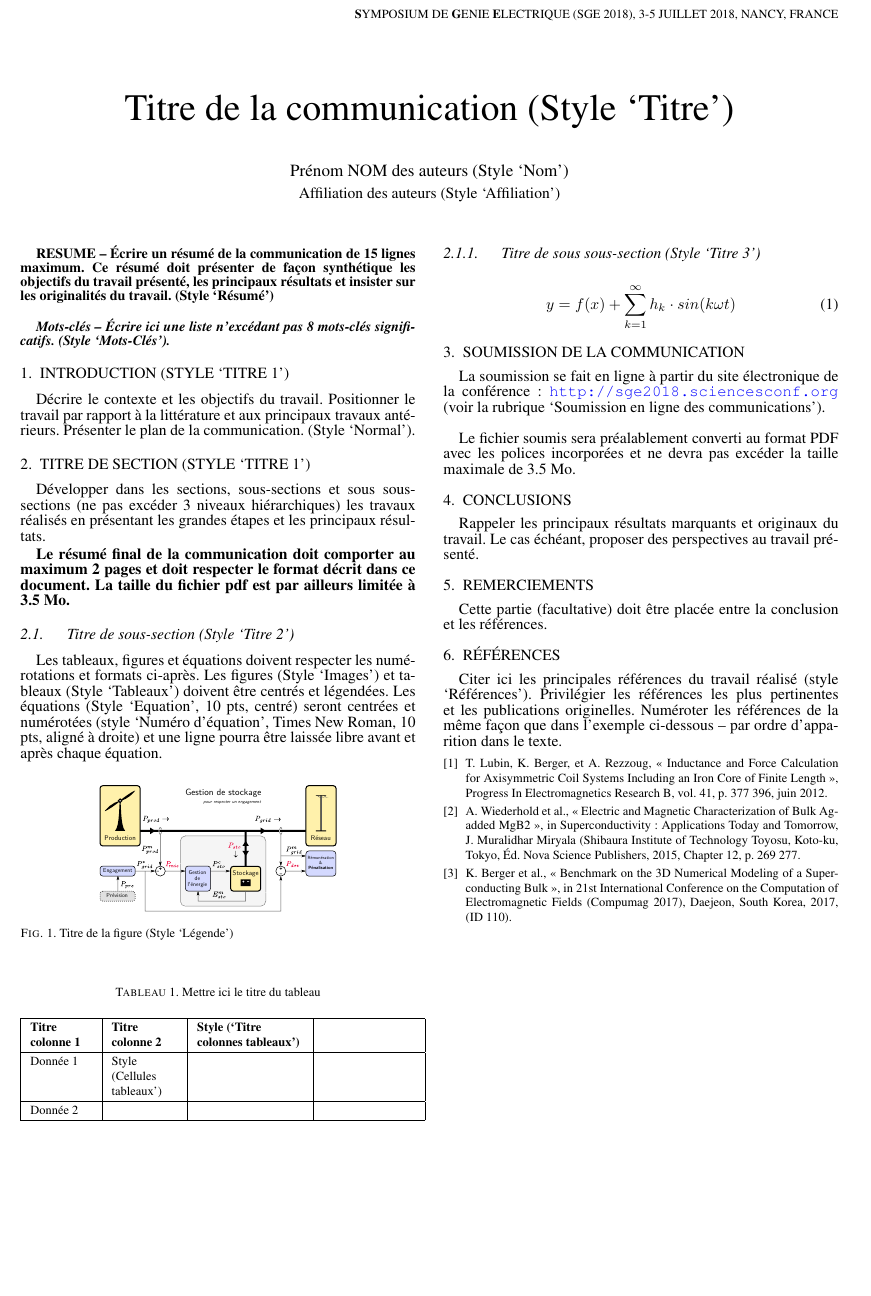
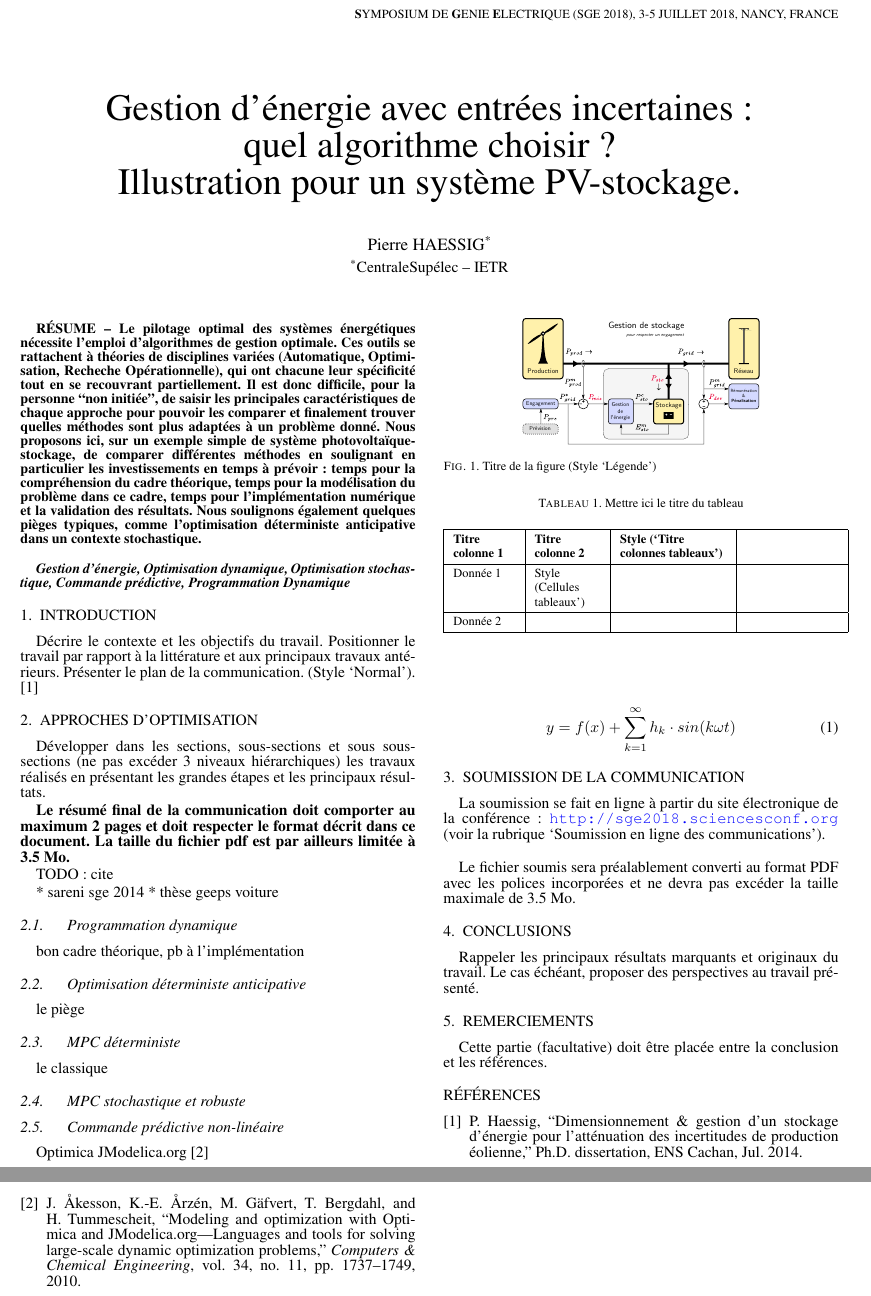
Before and after one commit to pierre-haessig/solarhome-article-sge18, a LaTeX document (PVbat_optim.tex): part of the page before the commit and two parts of pages 1 and 2 of 2 after it, the two joined at a grey line, cut so that both start at the same text, the shorter picture padded with empty space. Compiled offline with pdfLaTeX.

Commit message:
résumé draft

```diff
--- a/PVbat_optim.tex
+++ b/PVbat_optim.tex
@@ -9,17 +9,17 @@
 \usepackage{fancyhdr}
 \usepackage[explicit]{titlesec}
 \usepackage{hyperref}
-\usepackage[square,comma,numbers]{natbib}
+%\usepackage[square,comma,numbers]{natbib}
 \usepackage{tabularx}
 
 \newcolumntype{L}[1]{>{\raggedright\arraybackslash}p{#1}}
 \newcolumntype{C}[1]{>{\centering\arraybackslash}p{#1}}
 \newcolumntype{R}[1]{>{\raggedleft\arraybackslash}p{#1}}
 
-\renewcommand{\bibsection}{}
-\def\bibfont{\footnotesize}
-\setlength{\bibsep}{0.2em}
-\setlength{\bibhang}{10em}
+%\renewcommand{\bibsection}{}
+%\def\bibfont{\footnotesize}
+%\setlength{\bibsep}{0.2em}
+%\setlength{\bibhang}{10em}
 
 \hypersetup{colorlinks=true, urlcolor=blue, urlbordercolor={0 0 1}, citecolor=black, citebordercolor={1 1 1}}
 
@@ -71,14 +71,18 @@
 
 \title{
 \fontsize{24pt}{24pt}\selectfont
-Titre de la communication (Style ‘Titre’)
+Gestion d'énergie avec entrées incertaines : \\
+quel algorithme choisir ?\\
+Illustration pour un système PV-stockage.
 }
+
+\newcommand\tsp[1]{\textsuperscript{#1}}
 
 \author{
 \fontsize{11pt}{11pt}\selectfont
-Prénom NOM des auteurs (Style ‘Nom’)\\
+Pierre HAESSIG\tsp{*}\\
 \fontsize{10pt}{10pt}\selectfont
-Affiliation des auteurs (Style ‘Affiliation’)
+\tsp{*}CentraleSupélec -- IETR
 }
 
 \date{}
@@ -91,28 +95,66 @@ Affiliation des auteurs (Style ‘Affiliation’)
 
 
 \fontsize{9pt}{9pt}\selectfont
-\textbf{RESUME -- Écrire un résumé de la communication de 15 lignes maximum. Ce résumé doit présenter de façon synthétique les objectifs du travail présenté, les principaux résultats et insister sur les originalités du travail. (Style ‘Résumé’)}\\
+\textbf{RÉSUME --
+Le pilotage optimal des systèmes énergétiques nécessite l'emploi d'algorithmes
+de gestion optimale.
+Ces outils se rattachent à théories de disciplines variées (Automatique, Optimisation, Recheche Opérationnelle),
+qui ont chacune leur spécificité tout en se recouvrant partiellement.
+%
+Il est donc difficile, pour la personne ``non initiée'', de saisir les principales caractéristiques
+de chaque approche pour pouvoir les comparer et finalement trouver
+quelles méthodes sont plus adaptées à un problème donné.
+%
+Nous proposons ici, sur un exemple simple de système photovoltaïque-stockage, de
+comparer différentes méthodes en soulignant en particulier les investissements
+en temps à prévoir :
+temps pour la compréhension du cadre théorique,
+temps pour la modélisation du problème dans ce cadre,
+temps pour l'implémentation numérique et la validation des résultats.
+Nous soulignons également quelques pièges typiques, comme l'optimisation
+déterministe anticipative dans un contexte stochastique.
+}\\
 
-\textbf{\textit{Mots-clés -- Écrire ici une liste n’excédant pas 8 mots-clés significatifs. (Style ‘Mots-Clés’).}}
+\textbf{\textit{Gestion d'énergie, Optimisation dynamique, Optimisation stochastique,
+Commande prédictive, Programmation Dynamique}}
 
 \fontsize{10pt}{10pt}\selectfont
 
 
-\section{Introduction  (Style ‘Titre 1’)}
+\section{Introduction}
 
 Décrire le contexte et les objectifs du travail. Positionner le travail par rapport à la littérature et aux principaux travaux antérieurs. Présenter le plan de la communication. (Style ‘Normal’).
+\cite{Haessig:2014:PhD}
 
 
-\section{Titre de section (Style ‘Titre 1’)}
+\section{Approches d'optimisation}
 
 Développer dans les sections, sous-sections et sous sous-sections (ne pas excéder 3 niveaux hiérarchiques) les travaux réalisés en présentant les grandes étapes et les principaux résultats.
 
 \textbf{Le résumé final de la communication doit comporter au maximum 2 pages et doit respecter le format décrit dans ce document. La taille du fichier pdf est par ailleurs limitée à 3.5 Mo.}
 
 
-\subsection{Titre de sous-section (Style ‘Titre 2’)}
+TODO: cite
 
-Les tableaux, figures et équations doivent respecter les numérotations et formats ci-après. Les figures (Style ‘Images’) et tableaux (Style ‘Tableaux’) doivent être centrés et légendées. Les équations (Style ‘Equation’, 10 pts, centré) seront centrées et numérotées (style ‘Numéro d’équation’, Times New Roman, 10 pts, aligné à droite) et une ligne pourra être laissée libre avant et après chaque équation.
+* sareni sge 2014
+* thèse geeps voiture
+
+\subsection{Programmation dynamique}
+bon cadre théorique,
+pb à l'implémentation
+
+\subsection{Optimisation déterministe anticipative}
+le piège
+
+\subsection{MPC déterministe}
+le classique
+
+\subsection{MPC stochastique et robuste}
+
+
+\subsection{Commande prédictive non-linéaire}
+
+Optimica JModelica.org \cite{Akesson:2010:CCE}
 
 \begin{figure}[!ht]
 	\begin{center}
@@ -141,7 +183,6 @@ Les tableaux, figures et équations doivent respecter les numérotations et form
 	\label{tab_1}
 \end{table}
 
-\subsubsection{Titre de sous sous-section (Style ‘Titre 3’)}
 
 \begin{equation}
 	y = f(x) + \sum_{k=1}^{\infty} h_k \cdot sin(k \omega t)
@@ -166,20 +207,8 @@ Rappeler les principaux résultats marquants et originaux du travail. Le cas éc
 Cette partie (facultative) doit être placée entre la conclusion et les références.
 
 
-\section{Références}
-
-Citer ici les principales références du travail réalisé (style ‘Références’). Privilégier les références les plus pertinentes et les publications originelles. Numéroter les références de la même façon que dans l’exemple ci-dessous – par ordre d’apparition dans le texte.
-
-
-\begin{thebibliography}{1}
-
-\bibitem{bib_1}{T. Lubin, K. Berger, et A. Rezzoug, « Inductance and Force Calculation for Axisymmetric Coil Systems Including an Iron Core of Finite Length », Progress In Electromagnetics Research B, vol. 41, p. 377 396, juin 2012.}
-
-\bibitem{bib_2}{A. Wiederhold et al., « Electric and Magnetic Characterization of Bulk Ag-added MgB2 », in Superconductivity: Applications Today and Tomorrow, J. Muralidhar Miryala (Shibaura Institute of Technology Toyosu, Koto-ku, Tokyo, Éd. Nova Science Publishers, 2015, Chapter 12, p. 269 277.}
-
-\bibitem{bib_3}{K. Berger et al., « Benchmark on the 3D Numerical Modeling of a Superconducting Bulk », in 21st International Conference on the Computation of Electromagnetic Fields (Compumag 2017), Daejeon, South Korea, 2017, (ID 110).}
-
-\end{thebibliography}
+\bibliographystyle{IEEEtran}
+\bibliography{00_References}
 
 
 \end{document}
```
Also changed, not shown: 1 other file.
